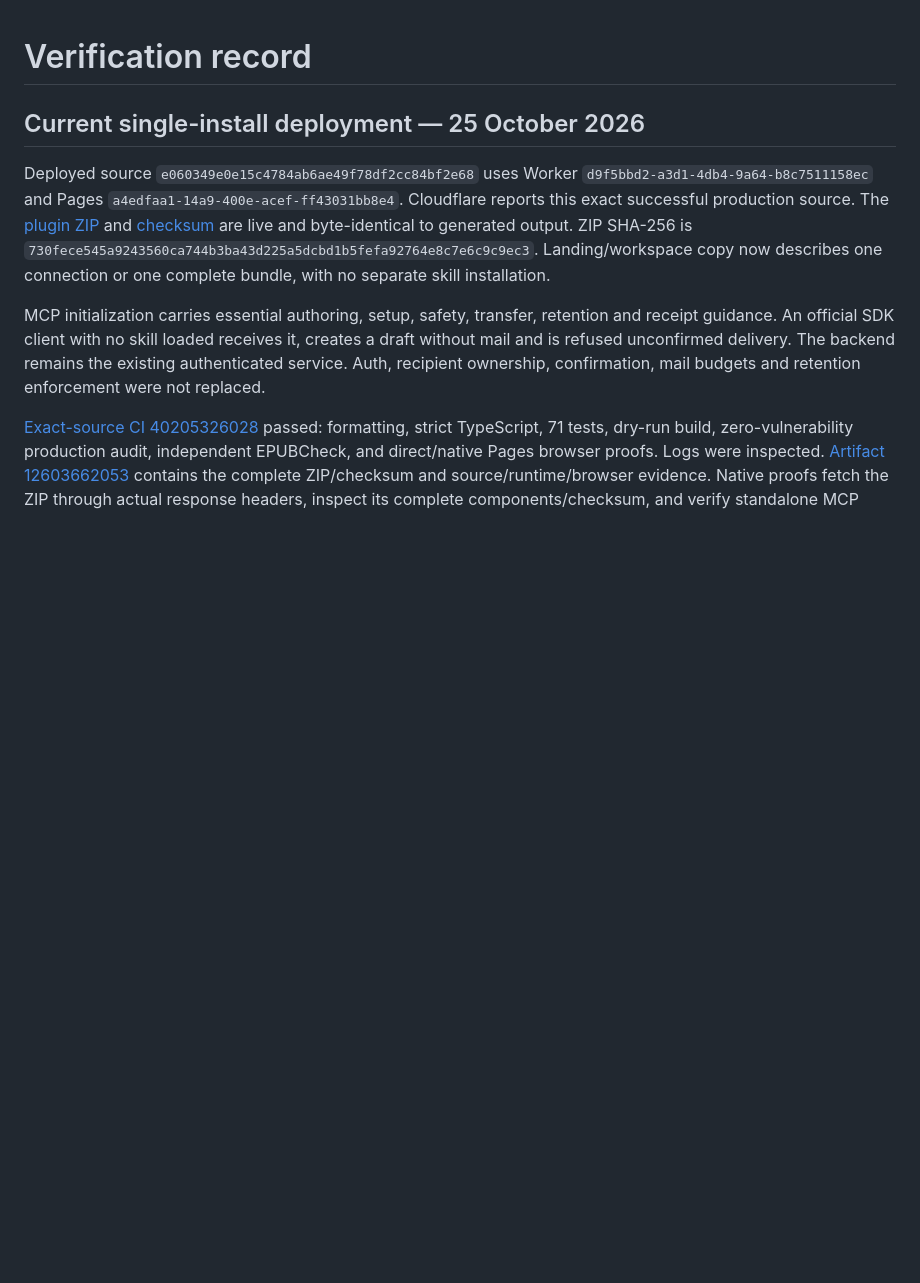
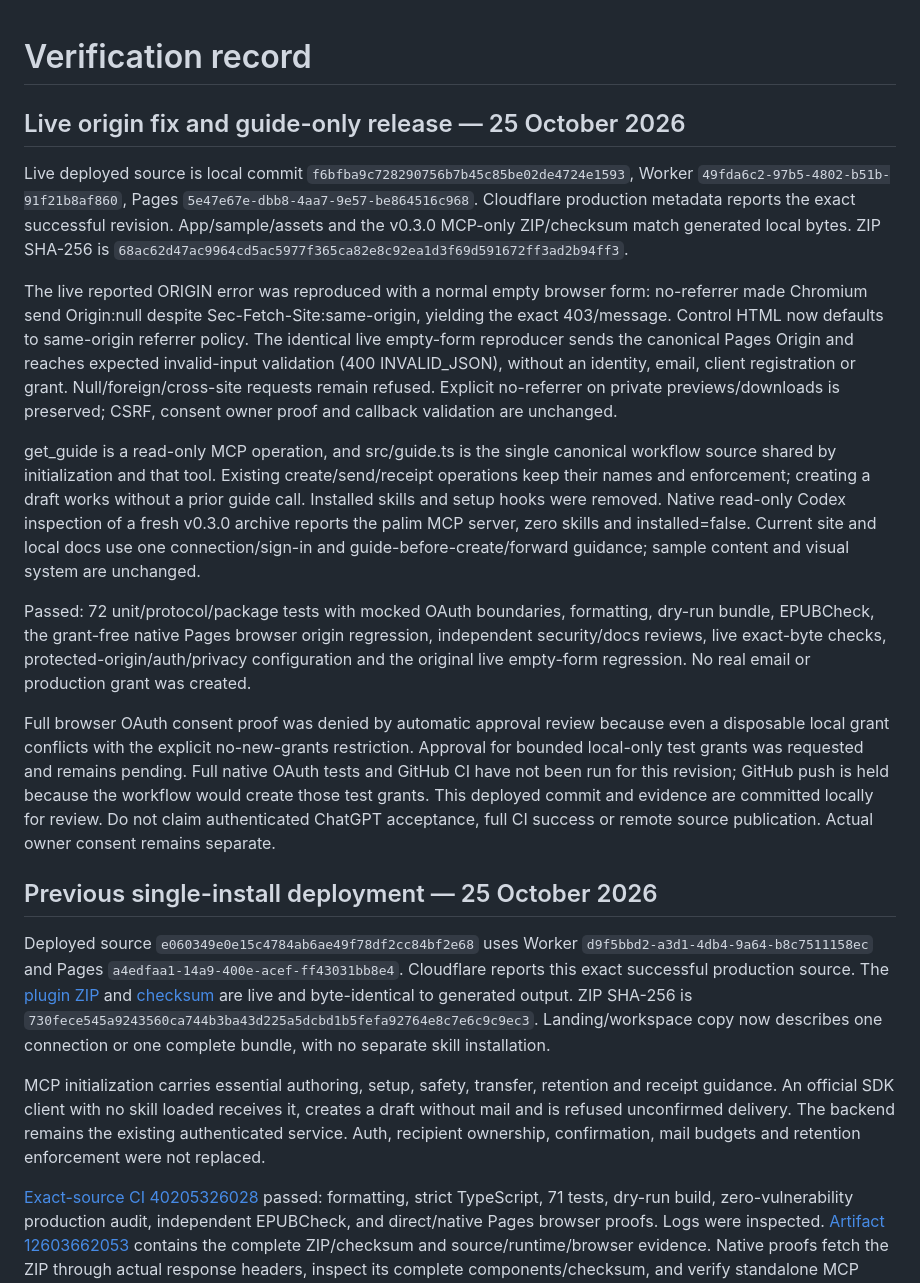
Before and after one commit to timc0y/palim, a Markdown page: docs/verification.md, the part around the change. GitHub-like rendering; blank space fills up the shorter version.

Commit message:
Record live origin repair and pending grant-test approval

```diff
--- a/docs/verification.md
+++ b/docs/verification.md
@@ -1,6 +1,18 @@
 # Verification record
 
-## Current single-install deployment — 25 October 2026
+## Live origin fix and guide-only release — 25 October 2026
+
+Live deployed source is local commit `f6bfba9c728290756b7b45c85be02de4724e1593`, Worker `49fda6c2-97b5-4802-b51b-91f21b8af860`, Pages `5e47e67e-dbb8-4aa7-9e57-be864516c968`. Cloudflare production metadata reports the exact successful revision. App/sample/assets and the v0.3.0 MCP-only ZIP/checksum match generated local bytes. ZIP SHA-256 is `68ac62d47ac9964cd5ac5977f365ca82e8c92ea1d3f69d591672ff3ad2b94ff3`.
+
+The live reported ORIGIN error was reproduced with a normal empty browser form: no-referrer made Chromium send Origin:null despite Sec-Fetch-Site:same-origin, yielding the exact 403/message. Control HTML now defaults to same-origin referrer policy. The identical live empty-form reproducer sends the canonical Pages Origin and reaches expected invalid-input validation (400 INVALID_JSON), without an identity, email, client registration or grant. Null/foreign/cross-site requests remain refused. Explicit no-referrer on private previews/downloads is preserved; CSRF, consent owner proof and callback validation are unchanged.
+
+get_guide is a read-only MCP operation, and src/guide.ts is the single canonical workflow source shared by initialization and that tool. Existing create/send/receipt operations keep their names and enforcement; creating a draft works without a prior guide call. Installed skills and setup hooks were removed. Native read-only Codex inspection of a fresh v0.3.0 archive reports the palim MCP server, zero skills and installed=false. Current site and local docs use one connection/sign-in and guide-before-create/forward guidance; sample content and visual system are unchanged.
+
+Passed: 72 unit/protocol/package tests with mocked OAuth boundaries, formatting, dry-run bundle, EPUBCheck, the grant-free native Pages browser origin regression, independent security/docs reviews, live exact-byte checks, protected-origin/auth/privacy configuration and the original live empty-form regression. No real email or production grant was created.
+
+Full browser OAuth consent proof was denied by automatic approval review because even a disposable local grant conflicts with the explicit no-new-grants restriction. Approval for bounded local-only test grants was requested and remains pending. Full native OAuth tests and GitHub CI have not been run for this revision; GitHub push is held because the workflow would create those test grants. This deployed commit and evidence are committed locally for review. Do not claim authenticated ChatGPT acceptance, full CI success or remote source publication. Actual owner consent remains separate.
+
+## Previous single-install deployment — 25 October 2026
 
 Deployed source `e060349e0e15c4784ab6ae49f78df2cc84bf2e68` uses Worker `d9f5bbd2-a3d1-4db4-9a64-b8c7511158ec` and Pages `a4edfaa1-14a9-400e-acef-ff43031bb8e4`. Cloudflare reports this exact successful production source. The [plugin ZIP](https://palim-timc0y.pages.dev/palim-plugin.zip) and [checksum](https://palim-timc0y.pages.dev/palim-plugin.sha256) are live and byte-identical to generated output. ZIP SHA-256 is `730fece545a9243560ca744b3ba43d225a5dcbd1b5fefa92764e8c7e6c9c9ec3`. Landing/workspace copy now describes one connection or one complete bundle, with no separate skill installation.
 
```
